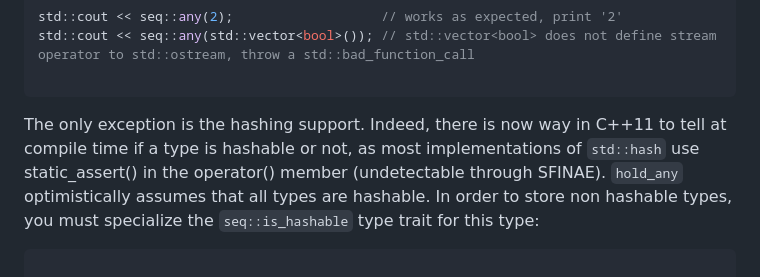
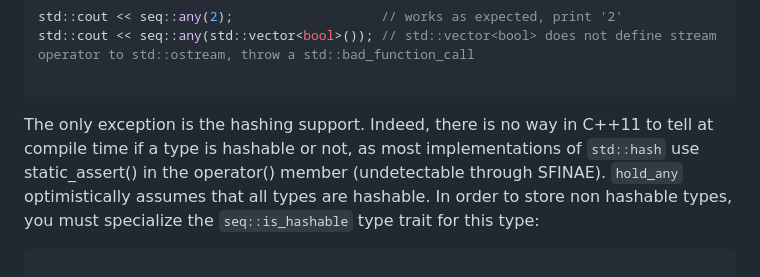
Before and after one commit to Thermadiag/seq, a Markdown page: docs/any.md, the part around the change. Rendered like a GitHub page.

Commit message:
Updated documentation

````diff
--- a/docs/any.md
+++ b/docs/any.md
@@ -35,7 +35,7 @@ std::cout << seq::any(std::vector<bool>()); // std::vector<bool> does not define
 
 ```
 
-The only exception is the hashing support. Indeed, there is now way in C++11 to tell at compile time if a type is hashable or not, as most implementations of `std::hash` use static_assert() in the operator() member (undetectable through SFINAE).
+The only exception is the hashing support. Indeed, there is no way in C++11 to tell at compile time if a type is hashable or not, as most implementations of `std::hash` use static_assert() in the operator() member (undetectable through SFINAE).
 `hold_any` optimistically assumes that all types are hashable. In order to store non hashable types, you must specialize the `seq::is_hashable` type trait for this type:
 
 ```cpp
````
